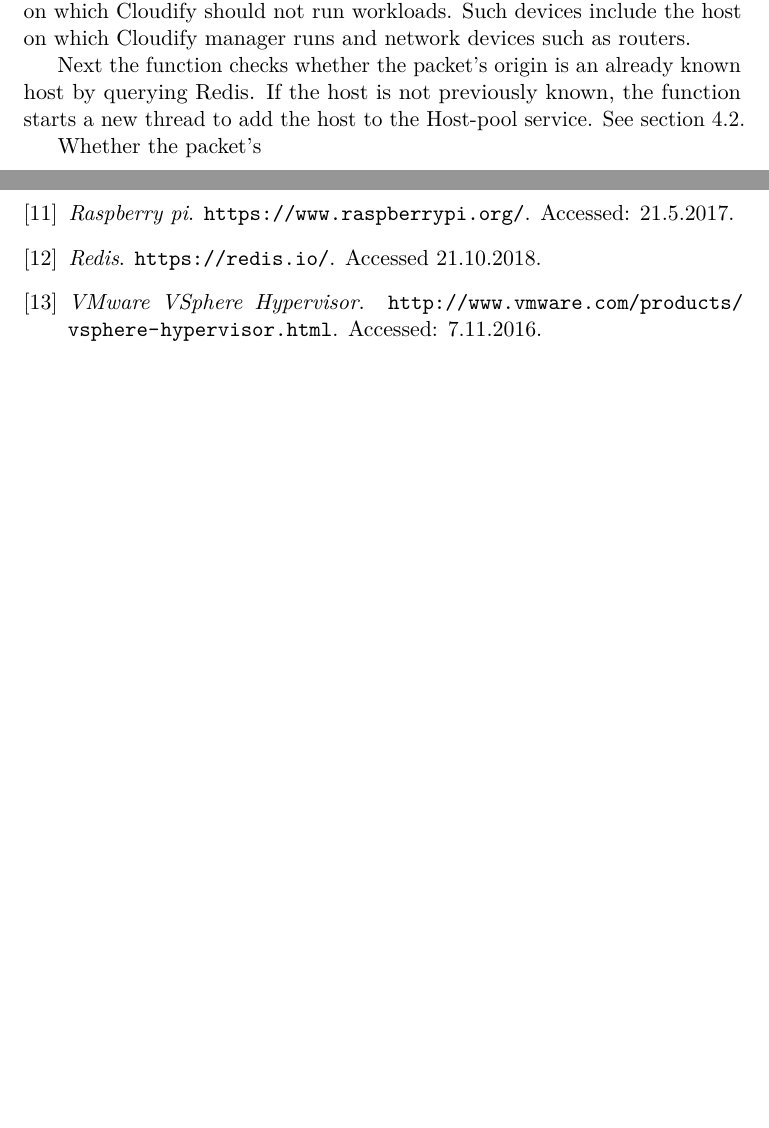
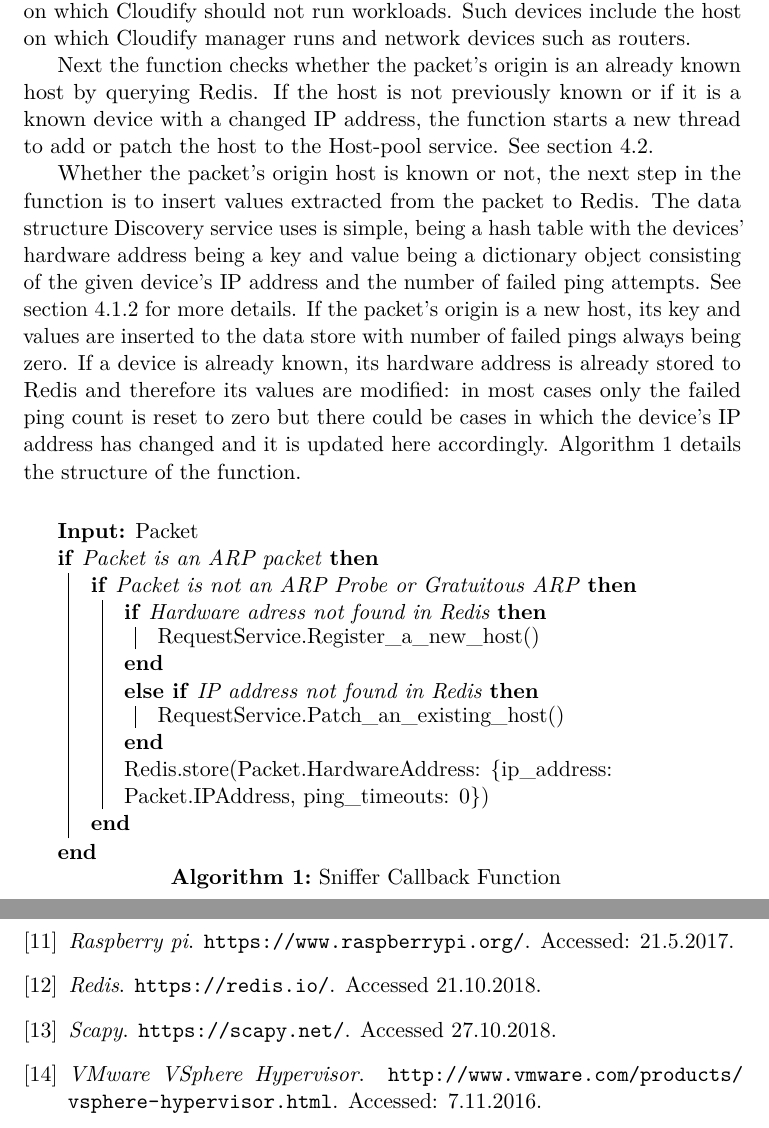
Before and after one commit to Fleuri/ProGradu, a LaTeX document (ProGradu.tex, which reads references-en.bib, systemimplementation.tex): two parts of pages 18 and 19 of 21, joined at a grey line, cut so that both start at the same text, the shorter picture padded with empty space. Compiled offline with pdfLaTeX.

Commit message:
Added algorithm

```diff
--- a/ProGradu.tex
+++ b/ProGradu.tex
@@ -33,7 +33,7 @@
 \usepackage[pdftex,hidelinks]{hyperref}
 \usepackage{rotating}
 \usepackage{pdflscape}
-
+\usepackage[]{algorithm2e}
 % Automatically set the PDF metadata fields
 \makeatletter
 \AtBeginDocument{\hypersetup{pdftitle = {\@title}, pdfauthor = {\@author}}}
--- a/references-en.bib
+++ b/references-en.bib
@@ -293,7 +293,7 @@ month={March},}
 	abstract =	{When two hosts on the same link attempt to use the same IPv4 address at the same time (except in rare special cases where this has been arranged by prior coordination), problems ensue for one or both hosts. This document describes (i) a simple precaution that a host can take in advance to help prevent this misconfiguration from happening, and (ii) if this misconfiguration does occur, a simple mechanism by which a host can passively detect, after the fact, that it has happened, so that the host or administrator may respond to rectify the problem. {[}STANDARDS-TRACK{]}},
 }
 
-@misc{Redis,
+@misc{scapy,
 	title = {Scapy},
 	howpublished = {\url{https://scapy.net/}},
 	note = {Accessed 27.10.2018}
--- a/systemimplementation.tex
+++ b/systemimplementation.tex
@@ -34,10 +34,28 @@ Only the interface can be set by the user of the Discovery Service. The callback
 
 When it comes to programming logic, the callback function is the most interesting part of the sniffer. Its purpose is to evaluate whether an ARP request comes from a new or know device and store details about them. When the function receives an ARP packet it first filters out packets that are not standard ARP requests. There are two such cases: ARP Probe \cite{rfc5227}, in which the source IP address or hardware address of the ARP request is \textit{0.0.0.0} or \textit{00:00:00:00:00:00} respectively, and gratuitous ARP in which the hardware address is \textit{ff:ff:ff:ff:ff:ff}. The user can also define a list of IP and hardware addresses which the Discovery Service should ignore i.e. devices on which Cloudify should not run workloads. Such devices include the host on which Cloudify manager runs and network devices such as routers.
 
-Next the function checks whether the packet's origin is an already known host by querying Redis. If the host is not previously known, the function starts a new thread to add the host to the Host-pool service. See section \ref{requestservice}.
+Next the function checks whether the packet's origin is an already known host by querying Redis. If the host is not previously known or if it is a known device with a changed IP address, the function starts a new thread to add or patch the host to the Host-pool service. See section \ref{requestservice}.
 
-Whether the packet's
+Whether the packet's origin host is known or not,    the next step in the function is to insert values extracted from the packet to Redis. The data structure Discovery service uses is simple, being a hash table with the devices' hardware address being a key and value being a dictionary object consisting of the given device's IP address and the number of failed ping attempts. See section \ref{pinger} for more details. If the packet's origin is a new host, its key and values are inserted to the data store with number of failed pings always being zero. If a device is already known, its hardware address is already stored to Redis and therefore its values are modified: in most cases only the failed ping count is reset to zero but there could be cases in which the device's IP address has changed and it is updated here accordingly. Algorithm \ref{fig:snifferalgo} details the structure of the function.
 
-\subsubsection{Pinger}
+\begin{algorithm}[H]
+\label{fig:snifferalgo}
+\begin{center}
+\end{center}
+\KwIn{Packet}
+\If{Packet is an ARP packet}{
+	\If{Packet is not an ARP Probe or Gratuitous ARP}{
+	 	\If{Hardware adress not found in Redis}{
+	 	RequestService.Register\_a\_new\_host()
+	 	}
+	 	\ElseIf{IP address not found in Redis}{
+	 	RequestService.Patch\_an\_existing\_host()
+		}
+		Redis.store(Packet.HardwareAddress: \{ip\_address: Packet.IPAddress, ping\_timeouts: 0\})
+	}
+}
+\caption{Sniffer Callback Function}
+\end{algorithm}
+\subsubsection{Pinger} \label{pinger}
 
 \subsection{Request Service} \label{requestservice}
```
Also changed, not shown: ProGradu.bbl, 5 other files.
